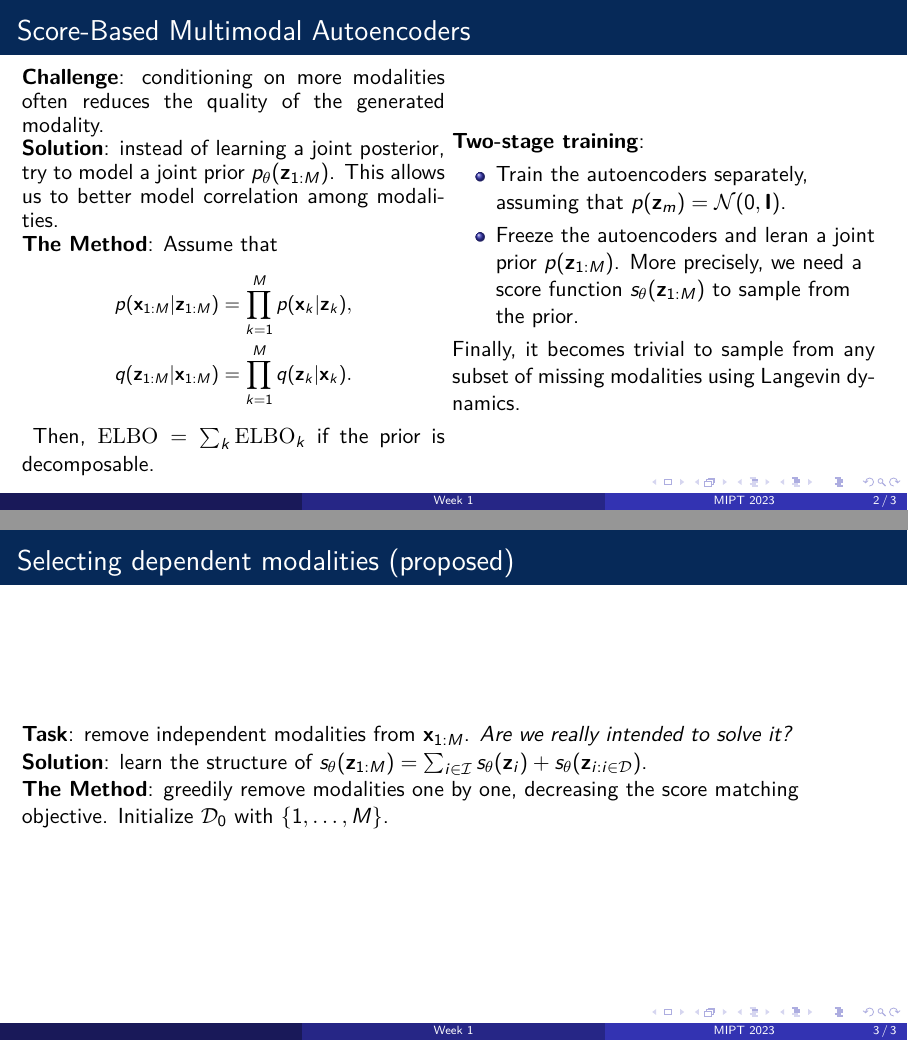
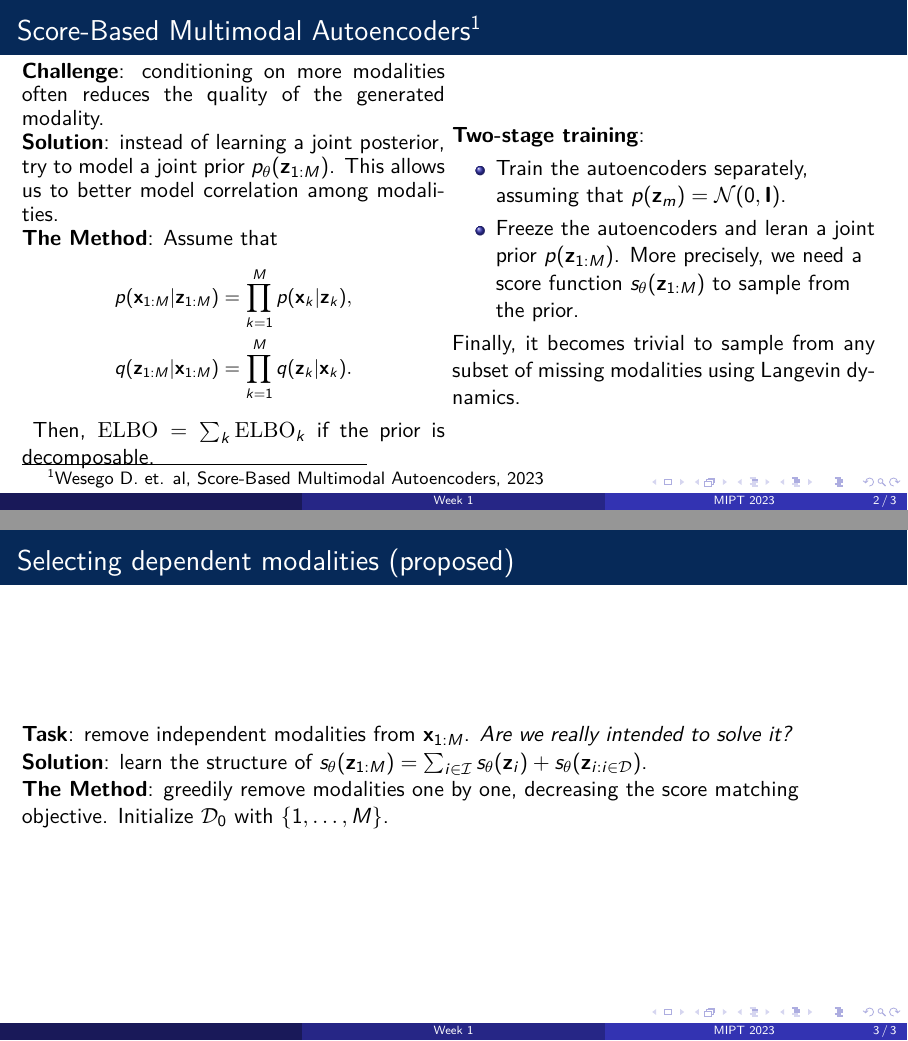
Before and after one commit to intsystems/IDA, LaTeX slides (week_4/score_ae/main.tex): pages 2 and 3 of 3, joined at a grey line. Compiled offline with pdfLaTeX.

Commit message:
Added references

```diff
--- a/week_4/score_ae/main.tex
+++ b/week_4/score_ae/main.tex
@@ -50,7 +50,7 @@ Konstantin Yakovlev \inst{1} \and
 \frame{\titlepage}
 
 
-\begin{frame}{Score-Based Multimodal Autoencoders}
+\begin{frame}{Score-Based Multimodal Autoencoders\footnote{\href{https://arxiv.org/pdf/2305.15708.pdf}{Wesego D. et. al, Score-Based Multimodal Autoencoders, 2023}}}
     \begin{minipage}{0.49\textwidth}
         \textbf{Challenge}: conditioning on more modalities often reduces the quality of the generated modality. \\
         \textbf{Solution}: instead of learning a joint posterior, try to model a joint prior $p_\theta(\mathbf{z}_{1:M})$.
```
Also changed, not shown: week_4/score_ae/main.pdf.
